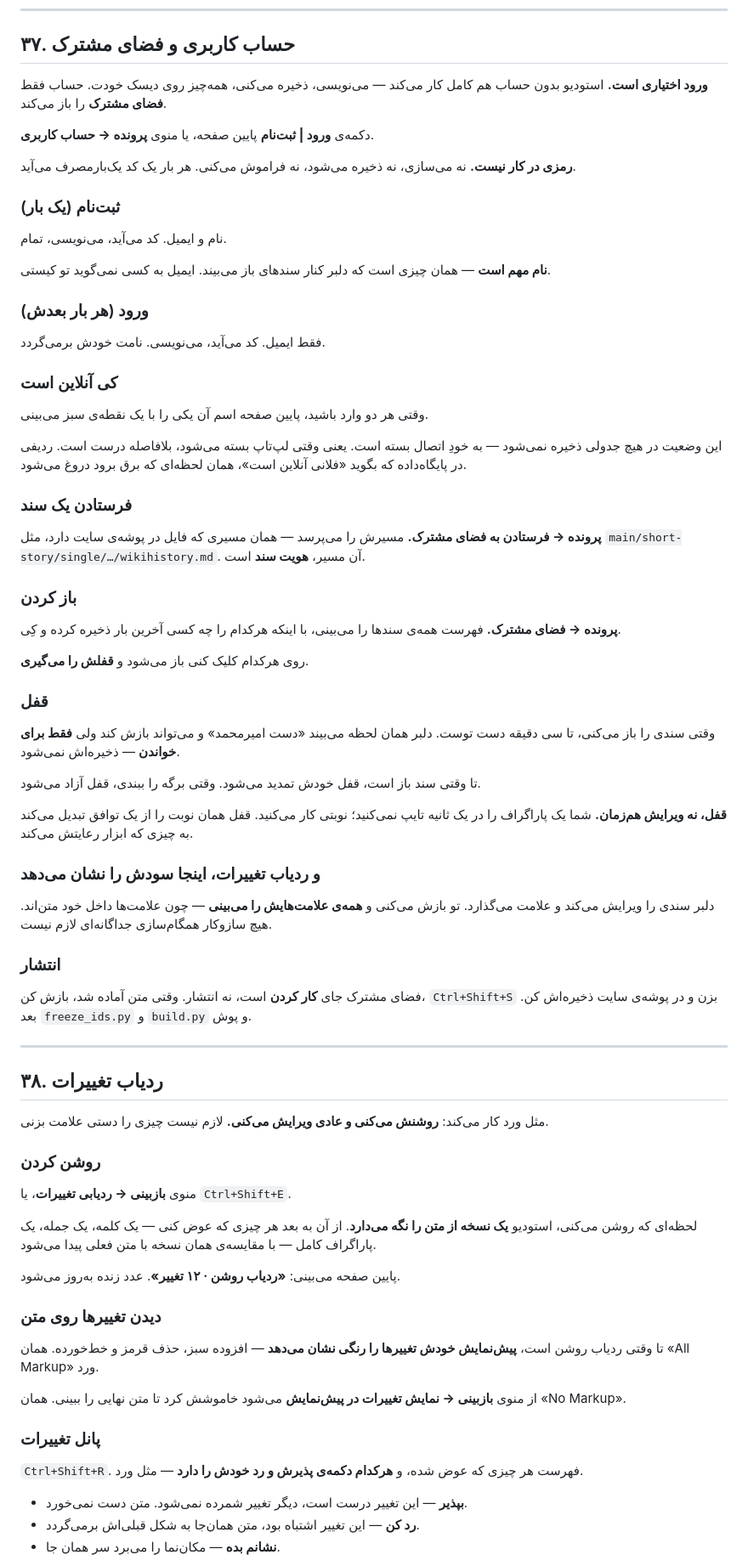
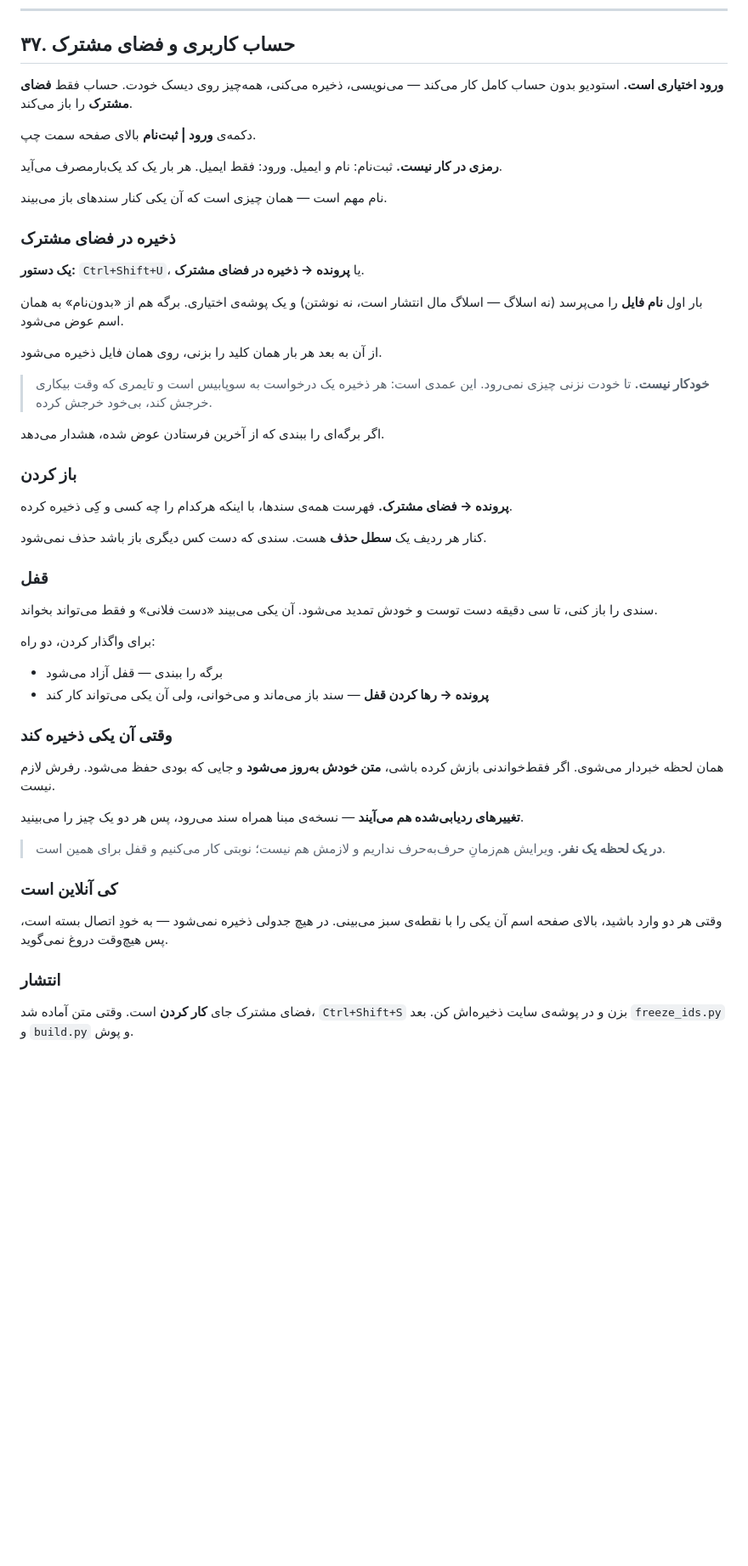
Before and after one commit to asb-studio/asb-studio, a Markdown page: GUIDE.md, the part around one of its changes. Shown at 85% size. Drawn GitHub-style; blank space fills up the shorter version.

```diff
--- a/GUIDE.md
+++ b/GUIDE.md
@@ -617,80 +640,55 @@ tags: [علمی‌تخیلی, داستان کوتاه]
 
 ## ۳۷. حساب کاربری و فضای مشترک
 
-**ورود اختیاری است.** استودیو بدون حساب هم کامل کار می‌کند — می‌نویسی، ذخیره می‌کنی، همه‌چیز روی دیسک خودت. حساب فقط **فضای مشترک** را باز می‌کند.
+**ورود اختیاری است.** استودیو بدون حساب کامل کار می‌کند — می‌نویسی، ذخیره می‌کنی، همه‌چیز روی دیسک خودت. حساب فقط **فضای مشترک** را باز می‌کند.
 
-دکمه‌ی **ورود | ثبت‌نام** پایین صفحه، یا منوی **پرونده → حساب کاربری**.
+دکمه‌ی **ورود | ثبت‌نام** بالای صفحه سمت چپ.
 
-**رمزی در کار نیست.** نه می‌سازی، نه ذخیره می‌شود، نه فراموش می‌کنی. هر بار یک کد یک‌بارمصرف می‌آید.
+**رمزی در کار نیست.** ثبت‌نام: نام و ایمیل. ورود: فقط ایمیل. هر بار یک کد یک‌بارمصرف می‌آید.
 
-### ثبت‌نام (یک بار)
+نام مهم است — همان چیزی است که آن یکی کنار سندهای باز می‌بیند.
 
-نام و ایمیل. کد می‌آید، می‌نویسی، تمام.
+### ذخیره در فضای مشترک
 
-**نام مهم است** — همان چیزی است که دلبر کنار سندهای باز می‌بیند. ایمیل به کسی نمی‌گوید تو کیستی.
+**یک دستور:** `Ctrl+Shift+U`، یا **پرونده → ذخیره در فضای مشترک**.
 
-### ورود (هر بار بعدش)
+بار اول **نام فایل** را می‌پرسد (نه اسلاگ — اسلاگ مال انتشار است، نه نوشتن) و یک پوشه‌ی اختیاری. برگه هم از «بدون‌نام» به همان اسم عوض می‌شود.
 
-فقط ایمیل. کد می‌آید، می‌نویسی. نامت خودش برمی‌گردد.
+از آن به بعد هر بار همان کلید را بزنی، روی همان فایل ذخیره می‌شود.
+
+> **خودکار نیست.** تا خودت نزنی چیزی نمی‌رود. این عمدی است: هر ذخیره یک درخواست به سوپابیس است و تایمری که وقت بیکاری خرجش کند، بی‌خود خرجش کرده.
+
+اگر برگه‌ای را ببندی که از آخرین فرستادن عوض شده، هشدار می‌دهد.
+
+### باز کردن
+
+**پرونده → فضای مشترک.** فهرست همه‌ی سندها، با اینکه هرکدام را چه کسی و کِی ذخیره کرده.
+
+کنار هر ردیف یک **سطل حذف** هست. سندی که دست کس دیگری باز باشد حذف نمی‌شود.
+
+### قفل
+
+سندی را باز کنی، تا سی دقیقه دست توست و خودش تمدید می‌شود. آن یکی می‌بیند «دست فلانی» و فقط می‌تواند بخواند.
+
+برای واگذار کردن، دو راه:
+
+- برگه را ببندی — قفل آزاد می‌شود
+- **پرونده → رها کردن قفل** — سند باز می‌ماند و می‌خوانی، ولی آن یکی می‌تواند کار کند
+
+### وقتی آن یکی ذخیره کند
+
+همان لحظه خبردار می‌شوی. اگر فقط‌خواندنی بازش کرده باشی، **متن خودش به‌روز می‌شود** و جایی که بودی حفظ می‌شود. رفرش لازم نیست.
+
+**تغییرهای ردیابی‌شده هم می‌آیند** — نسخه‌ی مبنا همراه سند می‌رود، پس هر دو یک چیز را می‌بینید.
+
+> **در یک لحظه یک نفر.** ویرایش هم‌زمانِ حرف‌به‌حرف نداریم و لازمش هم نیست؛ نوبتی کار می‌کنیم و قفل برای همین است.
 
 ### کی آنلاین است
 
-وقتی هر دو وارد باشید، پایین صفحه اسم آن یکی را با یک نقطه‌ی سبز می‌بینی.
-
-این وضعیت در هیچ جدولی ذخیره نمی‌شود — به خودِ اتصال بسته است. یعنی وقتی لپ‌تاپ بسته می‌شود، بلافاصله درست است. ردیفی در پایگاه‌داده که بگوید «فلانی آنلاین است»، همان لحظه‌ای که برق برود دروغ می‌شود.
-
-### فرستادن یک سند
-
-**پرونده → فرستادن به فضای مشترک.** مسیرش را می‌پرسد — همان مسیری که فایل در پوشه‌ی سایت دارد، مثل `main/short-story/single/…/wikihistory.md`. آن مسیر، **هویت سند** است.
-
-### باز کردن
-
-**پرونده → فضای مشترک.** فهرست همه‌ی سندها را می‌بینی، با اینکه هرکدام را چه کسی آخرین بار ذخیره کرده و کِی.
-
-روی هرکدام کلیک کنی باز می‌شود و **قفلش را می‌گیری**.
-
-### قفل
-
-وقتی سندی را باز می‌کنی، تا سی دقیقه دست توست. دلبر همان لحظه می‌بیند «دست امیرمحمد» و می‌تواند بازش کند ولی **فقط برای خواندن** — ذخیره‌اش نمی‌شود.
-
-تا وقتی سند باز است، قفل خودش تمدید می‌شود. وقتی برگه را ببندی، قفل آزاد می‌شود.
-
-**قفل، نه ویرایش هم‌زمان.** شما یک پاراگراف را در یک ثانیه تایپ نمی‌کنید؛ نوبتی کار می‌کنید. قفل همان نوبت را از یک توافق تبدیل می‌کند به چیزی که ابزار رعایتش می‌کند.
-
-### و ردیاب تغییرات، اینجا سودش را نشان می‌دهد
-
-دلبر سندی را ویرایش می‌کند و علامت می‌گذارد. تو بازش می‌کنی و **همه‌ی علامت‌هایش را می‌بینی** — چون علامت‌ها داخل خود متن‌اند. هیچ سازوکار همگام‌سازی جداگانه‌ای لازم نیست.
+وقتی هر دو وارد باشید، بالای صفحه اسم آن یکی را با نقطه‌ی سبز می‌بینی. در هیچ جدولی ذخیره نمی‌شود — به خودِ اتصال بسته است، پس هیچ‌وقت دروغ نمی‌گوید.
 
 ### انتشار
 
-فضای مشترک جای **کار کردن** است، نه انتشار. وقتی متن آماده شد، بازش کن، `Ctrl+Shift+S` بزن و در پوشه‌ی سایت ذخیره‌اش کن. بعد `freeze_ids.py` و `build.py` و پوش.
+فضای مشترک جای **کار کردن** است. وقتی متن آماده شد، `Ctrl+Shift+S` بزن و در پوشه‌ی سایت ذخیره‌اش کن. بعد `freeze_ids.py` و `build.py` و پوش.
 
 
----
-
-## ۳۸. ردیاب تغییرات
-
-مثل ورد کار می‌کند: **روشنش می‌کنی و عادی ویرایش می‌کنی.** لازم نیست چیزی را دستی علامت بزنی.
-
-### روشن کردن
-
-منوی **بازبینی → ردیابی تغییرات**، یا `Ctrl+Shift+E`.
-
-لحظه‌ای که روشن می‌کنی، استودیو **یک نسخه از متن را نگه می‌دارد**. از آن به بعد هر چیزی که عوض کنی — یک کلمه، یک جمله، یک پاراگراف کامل — با مقایسه‌ی همان نسخه با متن فعلی پیدا می‌شود.
-
-پایین صفحه می‌بینی: **«ردیاب روشن · ۱۲ تغییر»**. عدد زنده به‌روز می‌شود.
-
-### دیدن تغییرها روی متن
-
-تا وقتی ردیاب روشن است، **پیش‌نمایش خودش تغییرها را رنگی نشان می‌دهد** — افزوده سبز، حذف قرمز و خط‌خورده. همان «All Markup» ورد.
-
-از منوی **بازبینی → نمایش تغییرات در پیش‌نمایش** می‌شود خاموشش کرد تا متن نهایی را ببینی. همان «No Markup».
-
-### پانل تغییرات
-
-`Ctrl+Shift+R`. فهرست هر چیزی که عوض شده، و **هرکدام دکمه‌ی پذیرش و رد خودش را دارد** — مثل ورد.
-
-- **بپذیر** — این تغییر درست است، دیگر تغییر شمرده نمی‌شود. متن دست نمی‌خورد.
-- **رد کن** — این تغییر اشتباه بود، متن همان‌جا به شکل قبلی‌اش برمی‌گردد.
-- **نشانم بده** — مکان‌نما را می‌برد سر همان جا.
-
```
Also changed, not shown: other parts of GUIDE.md (+89 -50 lines).
